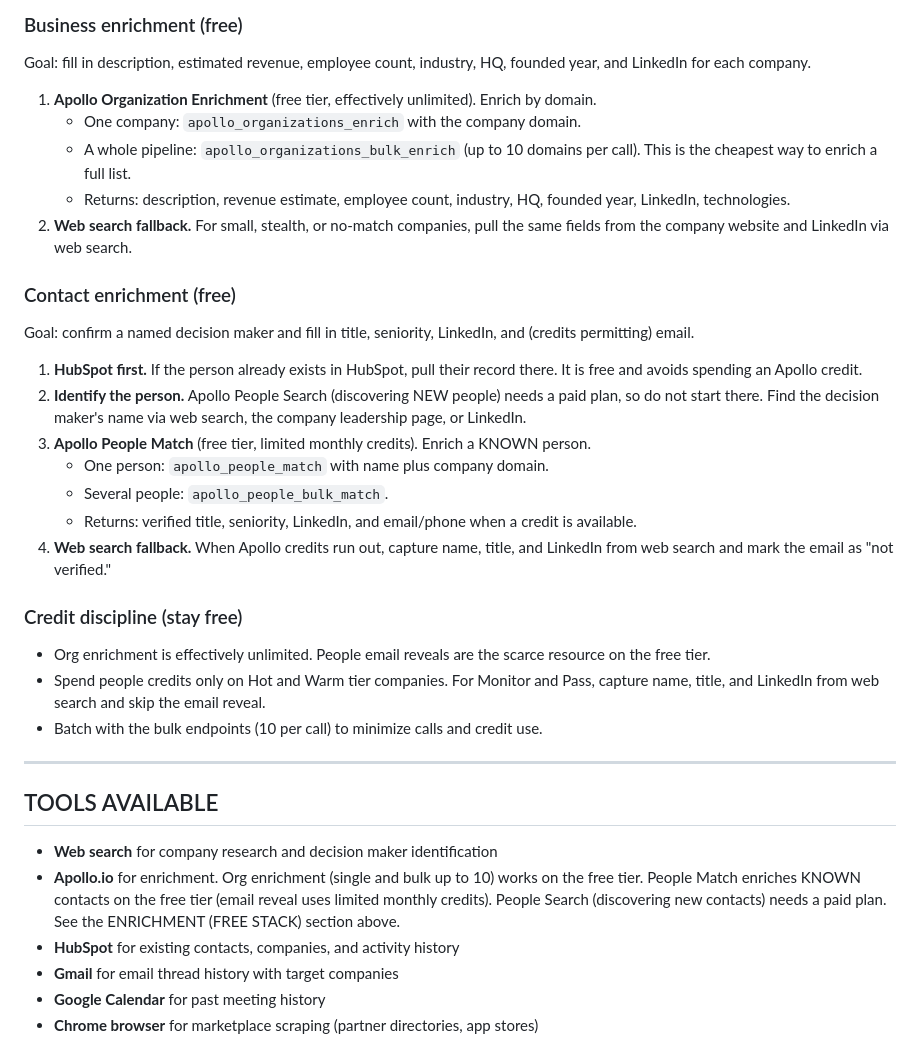
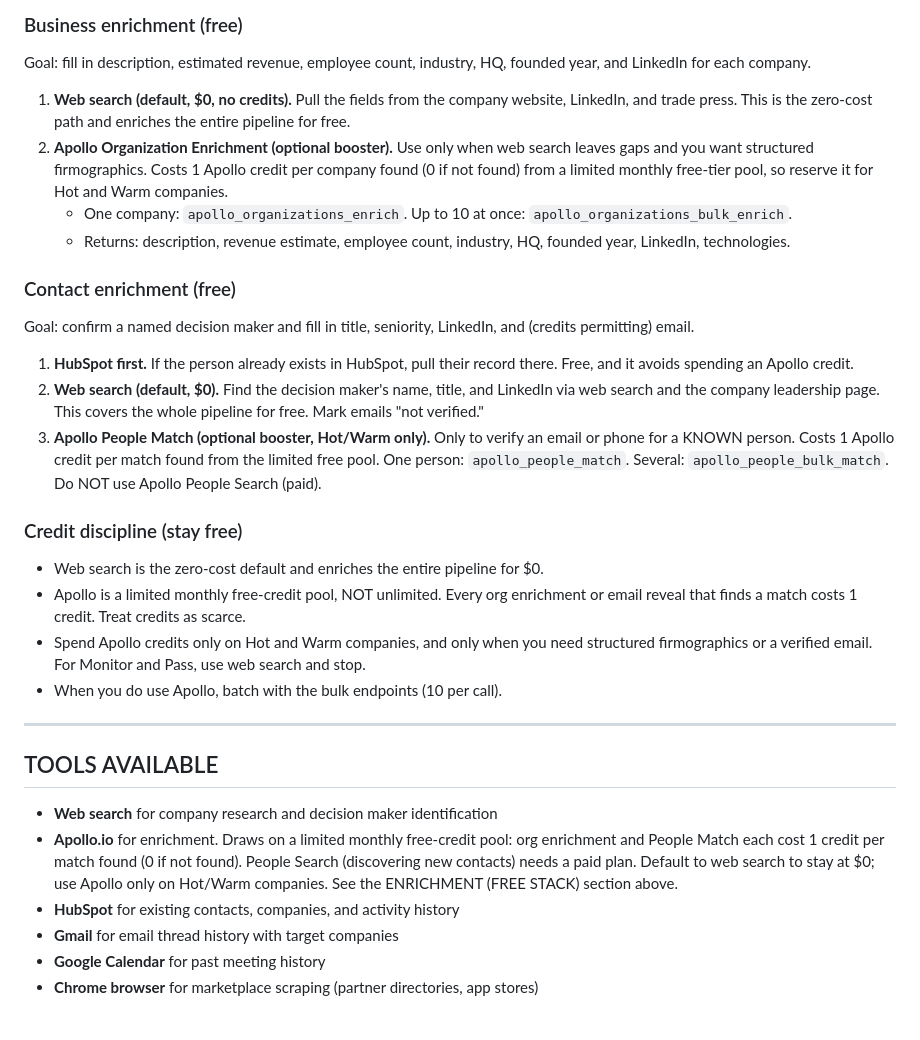
Before and after one commit to vgarthiii-svg/PipelineBuild, a Markdown page: SYSTEM_INSTRUCTIONS.md, the part around one of its changes. Drawn GitHub-style; blank space fills up the shorter version.

```diff
--- a/SYSTEM_INSTRUCTIONS.md
+++ b/SYSTEM_INSTRUCTIONS.md
@@ -230,36 +229,32 @@ Enrich every business and every contact BEFORE scoring. This stack stays inside
 
 Goal: fill in description, estimated revenue, employee count, industry, HQ, founded year, and LinkedIn for each company.
 
-1. **Apollo Organization Enrichment** (free tier, effectively unlimited). Enrich by domain.
-   - One company: `apollo_organizations_enrich` with the company domain.
-   - A whole pipeline: `apollo_organizations_bulk_enrich` (up to 10 domains per call). This is the cheapest way to enrich a full list.
+1. **Web search (default, $0, no credits).** Pull the fields from the company website, LinkedIn, and trade press. This is the zero-cost path and enriches the entire pipeline for free.
+2. **Apollo Organization Enrichment (optional booster).** Use only when web search leaves gaps and you want structured firmographics. Costs 1 Apollo credit per company found (0 if not found) from a limited monthly free-tier pool, so reserve it for Hot and Warm companies.
+   - One company: `apollo_organizations_enrich`. Up to 10 at once: `apollo_organizations_bulk_enrich`.
    - Returns: description, revenue estimate, employee count, industry, HQ, founded year, LinkedIn, technologies.
-2. **Web search fallback.** For small, stealth, or no-match companies, pull the same fields from the company website and LinkedIn via web search.
 
 ### Contact enrichment (free)
 
 Goal: confirm a named decision maker and fill in title, seniority, LinkedIn, and (credits permitting) email.
 
-1. **HubSpot first.** If the person already exists in HubSpot, pull their record there. It is free and avoids spending an Apollo credit.
-2. **Identify the person.** Apollo People Search (discovering NEW people) needs a paid plan, so do not start there. Find the decision maker's name via web search, the company leadership page, or LinkedIn.
-3. **Apollo People Match** (free tier, limited monthly credits). Enrich a KNOWN person.
-   - One person: `apollo_people_match` with name plus company domain.
-   - Several people: `apollo_people_bulk_match`.
-   - Returns: verified title, seniority, LinkedIn, and email/phone when a credit is available.
-4. **Web search fallback.** When Apollo credits run out, capture name, title, and LinkedIn from web search and mark the email as "not verified."
+1. **HubSpot first.** If the person already exists in HubSpot, pull their record there. Free, and it avoids spending an Apollo credit.
+2. **Web search (default, $0).** Find the decision maker's name, title, and LinkedIn via web search and the company leadership page. This covers the whole pipeline for free. Mark emails "not verified."
+3. **Apollo People Match (optional booster, Hot/Warm only).** Only to verify an email or phone for a KNOWN person. Costs 1 Apollo credit per match found from the limited free pool. One person: `apollo_people_match`. Several: `apollo_people_bulk_match`. Do NOT use Apollo People Search (paid).
 
 ### Credit discipline (stay free)
 
-- Org enrichment is effectively unlimited. People email reveals are the scarce resource on the free tier.
-- Spend people credits only on Hot and Warm tier companies. For Monitor and Pass, capture name, title, and LinkedIn from web search and skip the email reveal.
-- Batch with the bulk endpoints (10 per call) to minimize calls and credit use.
+- Web search is the zero-cost default and enriches the entire pipeline for $0.
+- Apollo is a limited monthly free-credit pool, NOT unlimited. Every org enrichment or email reveal that finds a match costs 1 credit. Treat credits as scarce.
+- Spend Apollo credits only on Hot and Warm companies, and only when you need structured firmographics or a verified email. For Monitor and Pass, use web search and stop.
+- When you do use Apollo, batch with the bulk endpoints (10 per call).
 
 ---
 
 ## TOOLS AVAILABLE
 
 - **Web search** for company research and decision maker identification
-- **Apollo.io** for enrichment. Org enrichment (single and bulk up to 10) works on the free tier. People Match enriches KNOWN contacts on the free tier (email reveal uses limited monthly credits). People Search (discovering new contacts) needs a paid plan. See the ENRICHMENT (FREE STACK) section above.
+- **Apollo.io** for enrichment. Draws on a limited monthly free-credit pool: org enrichment and People Match each cost 1 credit per match found (0 if not found). People Search (discovering new contacts) needs a paid plan. Default to web search to stay at $0; use Apollo only on Hot/Warm companies. See the ENRICHMENT (FREE STACK) section above.
 - **HubSpot** for existing contacts, companies, and activity history
 - **Gmail** for email thread history with target companies
 - **Google Calendar** for past meeting history
```
Also changed, not shown: other parts of SYSTEM_INSTRUCTIONS.md (+9 -10 lines), pipeline_enrichment.md (added, +59 -0 lines).
